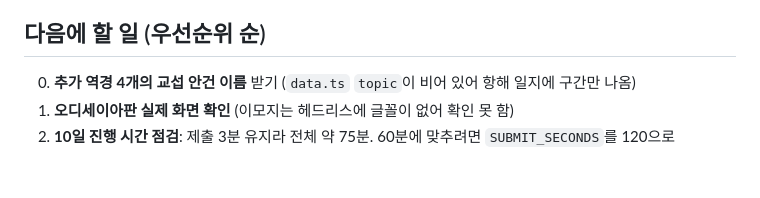
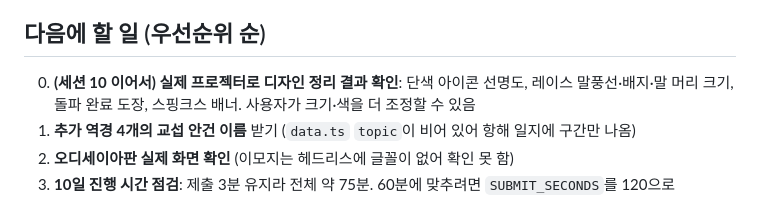
Before and after one commit to hj9610bae/workshopgame, a Markdown page: docs/progress.md, the part around the change. GitHub-like rendering; blank space fills up the shorter version.

Commit message:
진행 현황: 다음 할 일에 프로젝터 확인 추가
Co-Authored-By: Claude Opus 5.5 <noreply@anthropic.com>

```diff
--- a/docs/progress.md
+++ b/docs/progress.md
@@ -23,6 +23,7 @@
   - Realtime Database (asia-southeast1), 익명 로그인 사용
 
 ## 다음에 할 일 (우선순위 순)
+0. **(세션 10 이어서) 실제 프로젝터로 디자인 정리 결과 확인**: 단색 아이콘 선명도, 레이스 말풍선·배지·말 머리 크기, 돌파 완료 도장, 스핑크스 배너. 사용자가 크기·색을 더 조정할 수 있음
 0. **추가 역경 4개의 교섭 안건 이름** 받기 (`data.ts` `topic`이 비어 있어 항해 일지에 구간만 나옴)
 0. **오디세이아판 실제 화면 확인** (이모지는 헤드리스에 글꼴이 없어 확인 못 함)
 0. **10일 진행 시간 점검**: 제출 3분 유지라 전체 약 75분. 60분에 맞추려면 `SUBMIT_SECONDS`를 120으로
```
